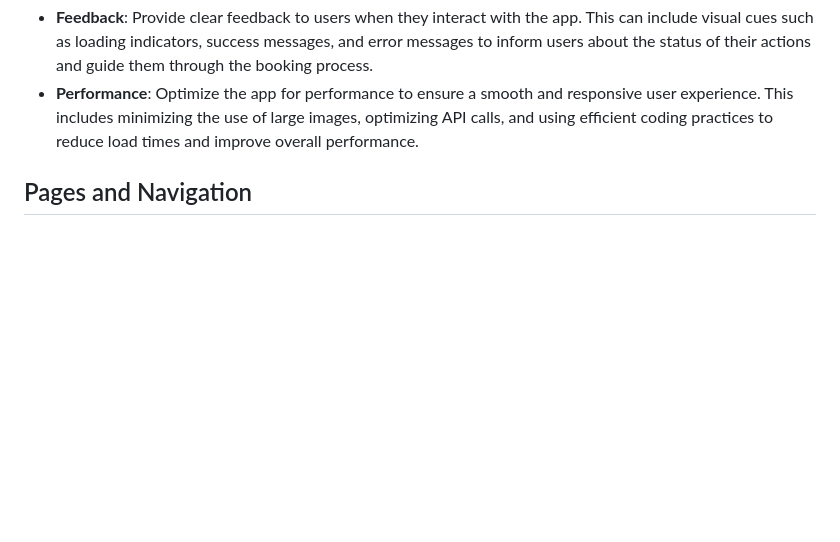
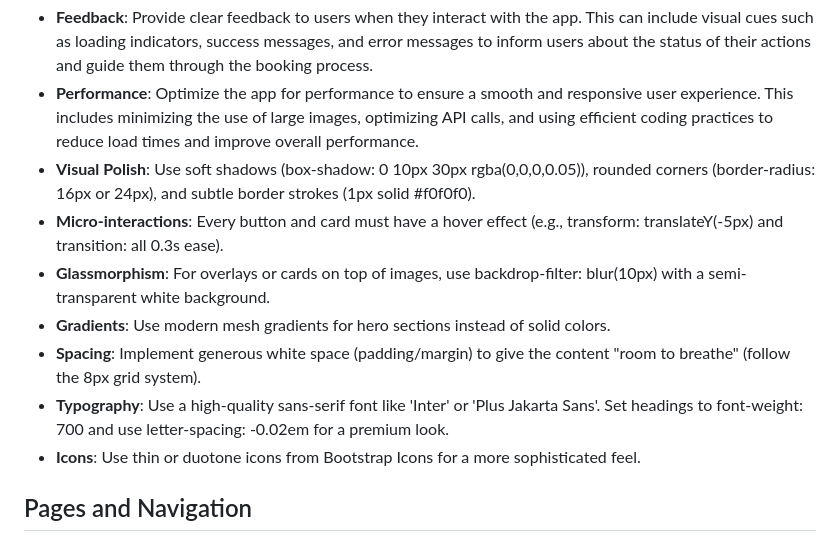
Before and after one commit to BozhidarYordanov/SportSpot, a Markdown page: .github/copilot-instructions.md, the part around the change. GitHub-like rendering; blank space fills up the shorter version.

Commit message:
Enhance UI guidelines with visual polish, micro-interactions, glassmorphism, modern gradients, generous spacing, premium typography, and refined icon usage for improved user experience

```diff
--- a/.github/copilot-instructions.md
+++ b/.github/copilot-instructions.md
@@ -29,6 +29,13 @@ Use HTML, CSS and vanilla JavaScript to create a clean and intuitive user interf
 - **Consistency**: Maintain a consistent design language throughout the app. Use consistent colors, fonts, and UI elements to create a cohesive and professional look. This will help users feel more comfortable and familiar with the app as they navigate through it.
 - **Feedback**: Provide clear feedback to users when they interact with the app. This can include visual cues such as loading indicators, success messages, and error messages to inform users about the status of their actions and guide them through the booking process.
 - **Performance**: Optimize the app for performance to ensure a smooth and responsive user experience. This includes minimizing the use of large images, optimizing API calls, and using efficient coding practices to reduce load times and improve overall performance.
+- **Visual Polish**: Use soft shadows (box-shadow: 0 10px 30px rgba(0,0,0,0.05)), rounded corners (border-radius: 16px or 24px), and subtle border strokes (1px solid #f0f0f0).
+- **Micro-interactions**: Every button and card must have a hover effect (e.g., transform: translateY(-5px) and transition: all 0.3s ease).
+- **Glassmorphism**: For overlays or cards on top of images, use backdrop-filter: blur(10px) with a semi-transparent white background.
+- **Gradients**: Use modern mesh gradients for hero sections instead of solid colors.
+- **Spacing**: Implement generous white space (padding/margin) to give the content "room to breathe" (follow the 8px grid system).
+- **Typography**: Use a high-quality sans-serif font like 'Inter' or 'Plus Jakarta Sans'. Set headings to font-weight: 700 and use letter-spacing: -0.02em for a premium look.
+- **Icons**: Use thin or duotone icons from Bootstrap Icons for a more sophisticated feel.
 
 ## Pages and Navigation
 1. Split the app into multiple pages: login, registration, home, class details, booking, and user profile. This will help to organize the content and provide a clear structure for users to navigate through the app.
```
